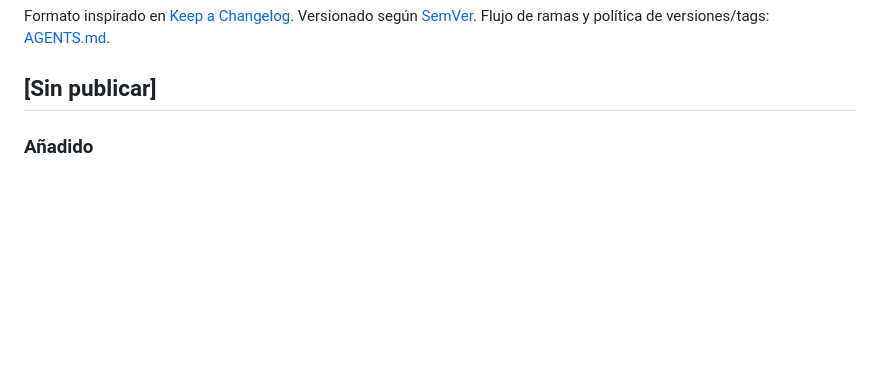
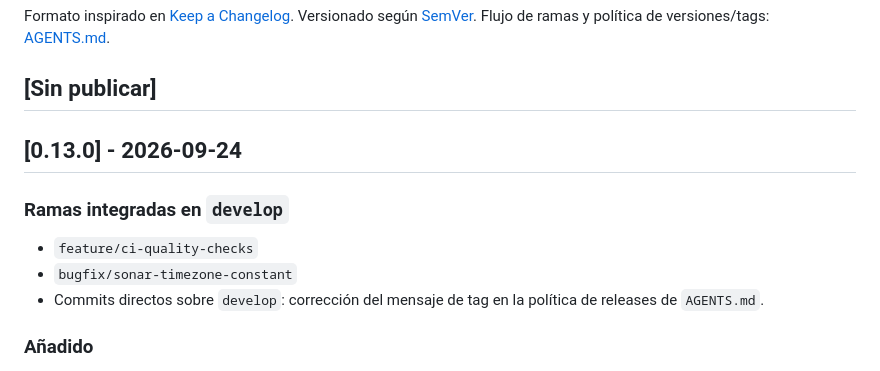
Before and after one commit to jafamo/MyDiary, a Markdown page: CHANGELOG.md, the part around the change. GitHub-like rendering; blank space fills up the shorter version.

Commit message:
Prepare release 0.13.0
Co-Authored-By: Claude Opus 5.5 <noreply@anthropic.com>

```diff
--- a/CHANGELOG.md
+++ b/CHANGELOG.md
@@ -3,6 +3,13 @@
 Formato inspirado en [Keep a Changelog](https://keepachangelog.com/es-ES/1.1.0/). Versionado según [SemVer](https://semver.org/lang/es/). Flujo de ramas y política de versiones/tags: [AGENTS.md](AGENTS.md).
 
 ## [Sin publicar]
+
+## [0.13.0] - 2026-09-24
+
+### Ramas integradas en `develop`
+- `feature/ci-quality-checks`
+- `bugfix/sonar-timezone-constant`
+- Commits directos sobre `develop`: corrección del mensaje de tag en la política de releases de `AGENTS.md`.
 
 ### Añadido
 - **CI de calidad** (`.github/workflows/ci.yml`): en cada push a `main`/`develop` y en cada PR se ejecutan php-cs-fixer y PHPStan, después PHPUnit con cobertura contra un Postgres (pgvector) efímero, y por último SonarQube, que ahora recibe la cobertura (`sonar.php.coverage.reportPaths=coverage.xml`).
```
